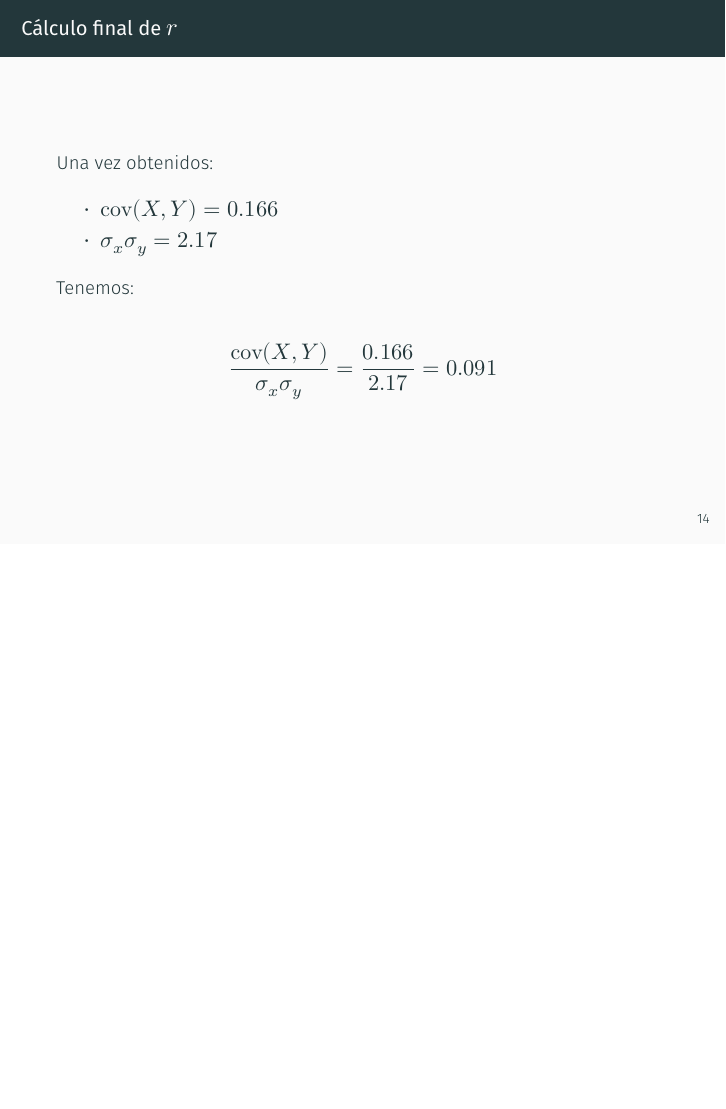
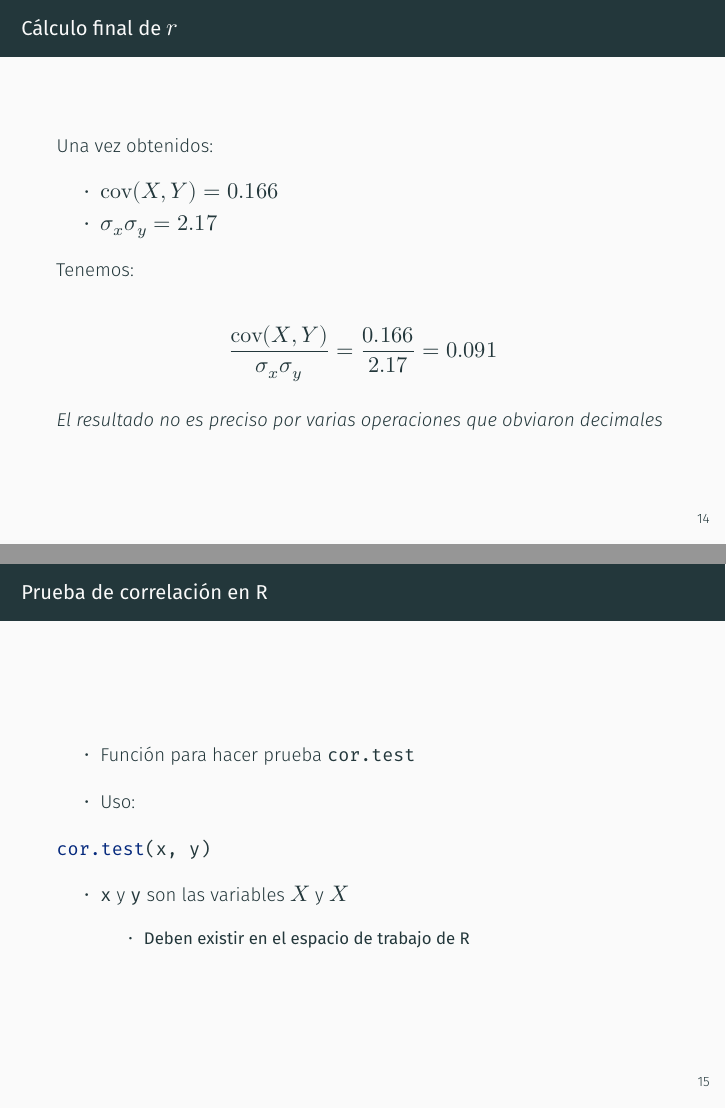
Before and after one commit to gerardommc/Analisis-Modelado-Esp-presentaciones, an R Markdown document (Unidad-2/Correlacion.Rmd): page 15 of 15 before the commit and pages 15 and 16 of 18 after it, the two joined at a grey line. The pictures show the output file Unidad-2/Correlacion.pdf that the author committed with the source.

Commit message:
Correlacion no espacial 2

````diff
--- a/Unidad-2/Correlacion.Rmd
+++ b/Unidad-2/Correlacion.Rmd
@@ -168,3 +168,19 @@ Tenemos:
 \begin{equation*}
  \frac{\mathrm{cov}(X, Y)}{\sigma_x \sigma_y} = \frac{0.166}{2.17} = 0.091
 \end{equation*}
+
+*El resultado no es preciso por varias operaciones que obviaron decimales*
+
+### Prueba de correlación en **R**
+
+- Función para hacer prueba `cor.test`
+
+- Uso:
+
+```{r eval = F, echo = T}
+cor.test(x, y)
+```
+
+- `x` y `y` son las variables $X$ y $X$
+
+    - **Deben existir en el espacio de trabajo de R**
````
Also changed, not shown: Unidad-2/Correlacion.pdf, Unidad-2/Correlacion.tex, Unidad-2/Correlacion_files/figure-beamer/unnamed-chunk-1-1.pdf, Unidad-2/Correlacion_files/figure-beamer/unnamed-chunk-2-1.pdf, Unidad-2/Correlacion_files/figure-beamer/unnamed-chunk-4-1.pdf, Unidad-2/Correlacion.Rmd (18 more changed lines), 1 other file.
